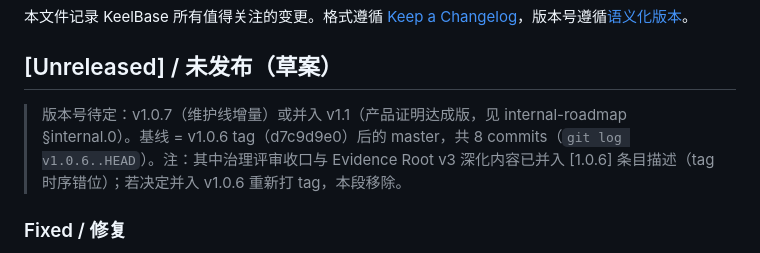
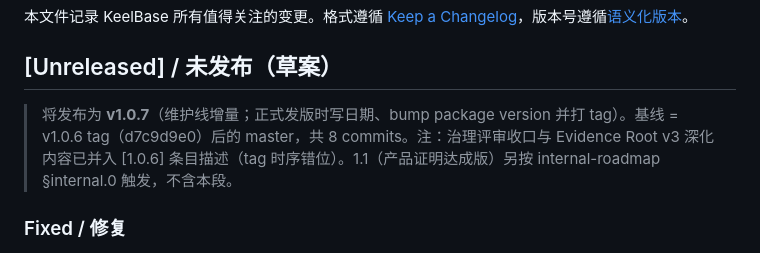
Before and after one commit to rain6fish/KeelBase, a Markdown page: CHANGELOG.md, the part around the change. Rendered like a GitHub page.

Commit message:
docs(changelog): Pin v1.0.6-post batch as v1.0.7 — CHANGELOG Unreleased 定型为 v1.0.7（维护线增量出口；日期/bump/tag 随正式发版）

```diff
--- a/CHANGELOG.md
+++ b/CHANGELOG.md
@@ -6,7 +6,7 @@ This file records all notable changes to KeelBase. The format follows [Keep a Ch
 
 ## [Unreleased] / 未发布（草案）
 
-> 版本号待定：v1.0.7（维护线增量）或并入 v1.1（产品证明达成版，见 internal-roadmap §internal.0）。基线 = v1.0.6 tag（d7c9d9e0）后的 master，共 8 commits（`git log v1.0.6..HEAD`）。注：其中治理评审收口与 Evidence Root v3 深化内容已并入 [1.0.6] 条目描述（tag 时序错位）；若决定并入 v1.0.6 重新打 tag，本段移除。
+> 将发布为 **v1.0.7**（维护线增量；正式发版时写日期、bump package version 并打 tag）。基线 = v1.0.6 tag（d7c9d9e0）后的 master，共 8 commits。注：治理评审收口与 Evidence Root v3 深化内容已并入 [1.0.6] 条目描述（tag 时序错位）。1.1（产品证明达成版）另按 internal-roadmap §internal.0 触发，不含本段。
 
 ### Fixed / 修复
 
```
